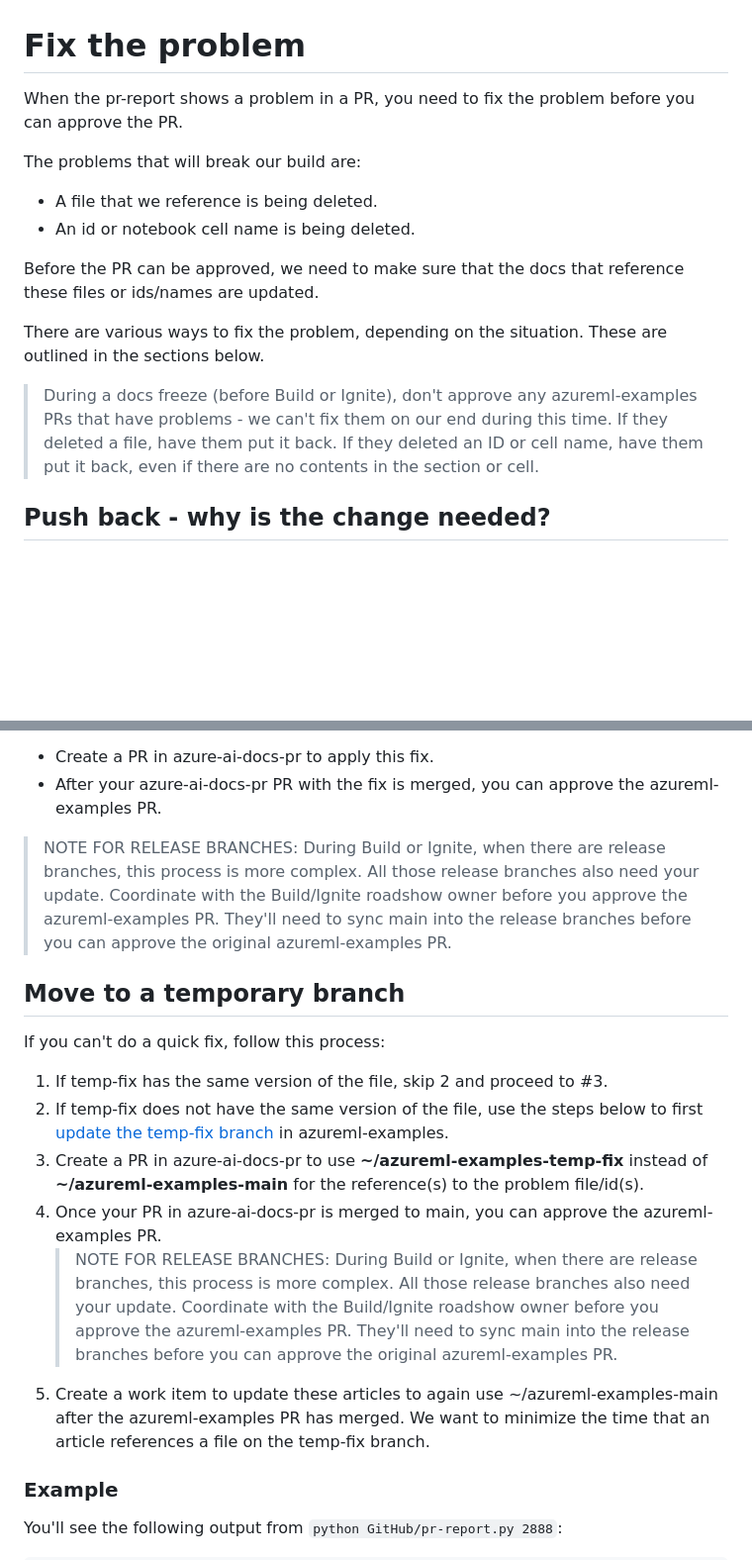
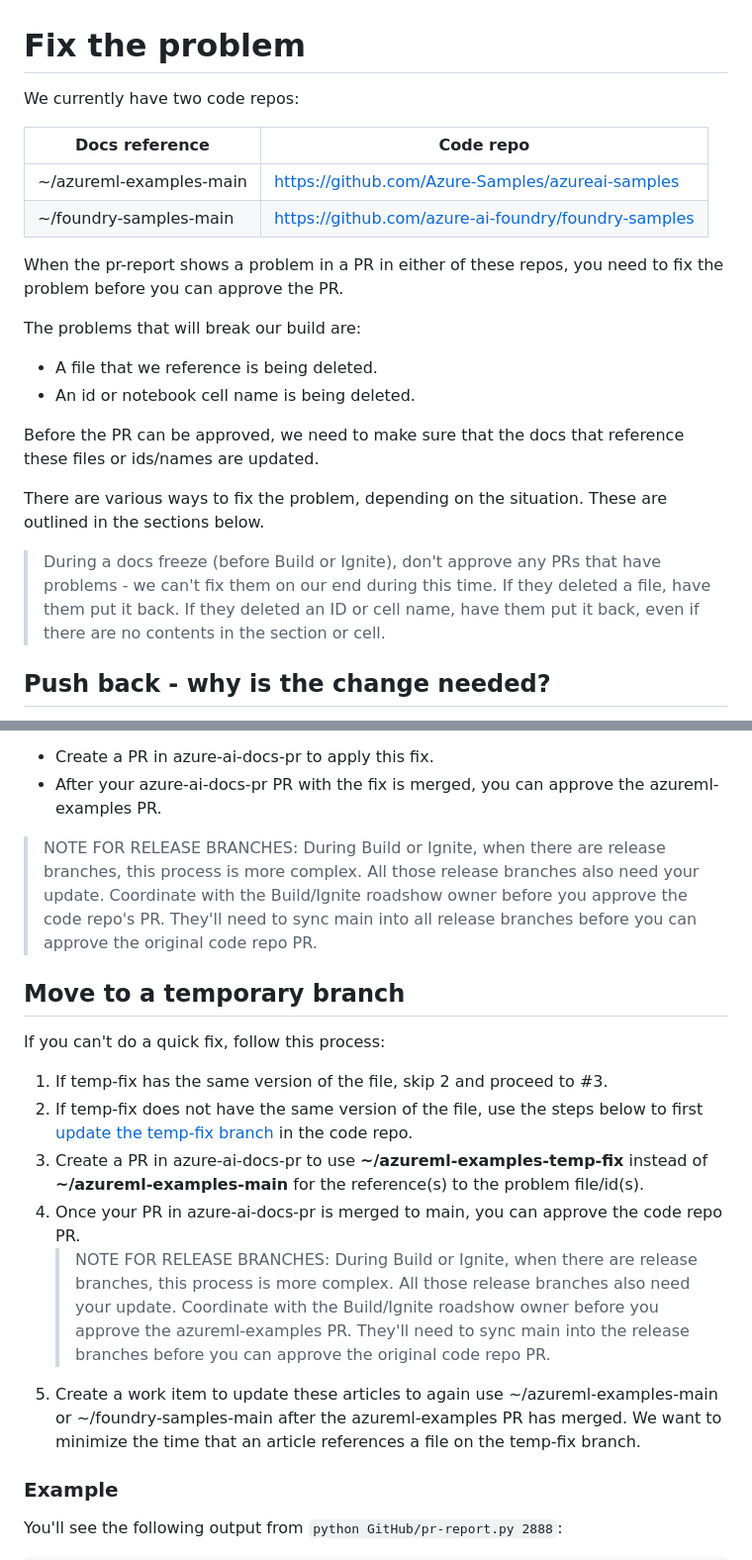
Before and after one commit to sdgilley/learn-tools, a Markdown page: fix-the-problem.md, 2 parts joined by grey strips. Shown at 99% size. Rendered like a GitHub page; blank space fills up the shorter version.

```diff
--- a/fix-the-problem.md
+++ b/fix-the-problem.md
@@ -1,6 +1,13 @@
 # Fix the problem
 
-When the pr-report shows a problem in a PR, you need to fix the problem before you can approve the PR.
+We currently have two code repos:
+
+| Docs reference | Code repo |
+| ---------------|-----------|
+| ~/azureml-examples-main | https://github.com/Azure-Samples/azureai-samples |
+| ~/foundry-samples-main | https://github.com/azure-ai-foundry/foundry-samples |
+
+When the pr-report shows a problem in a PR in either of these repos, you need to fix the problem before you can approve the PR.
 
 The problems that will break our build are:
 
@@ -11,7 +18,7 @@ Before the PR can be approved, we need to make sure that the docs that reference
 
 There are various ways to fix the problem, depending on the situation.  These are outlined in the sections below.
 
-> During a docs freeze (before Build or Ignite), don't approve any azureml-examples PRs that have problems - we can't fix them on our end during this time.  If they deleted a file, have them put it back.  If they deleted an ID or cell name, have them put it back, even if there are no contents in the section or cell.
+> During a docs freeze (before Build or Ignite), don't approve any PRs that have problems - we can't fix them on our end during this time.  If they deleted a file, have them put it back.  If they deleted an ID or cell name, have them put it back, even if there are no contents in the section or cell.
 >
 ## Push back - why is the change needed?
 
@@ -56,18 +63,18 @@ If you can quickly fix the reference in azure-ai-docs-pr, do so.  For example, i
 * Create a PR in azure-ai-docs-pr to apply this fix.
 * After your azure-ai-docs-pr PR with the fix is merged, you can approve the azureml-examples PR.
 
-> NOTE FOR RELEASE BRANCHES: During Build or Ignite, when there are release branches, this process is more complex. All those release branches also need your update.  Coordinate with the Build/Ignite roadshow owner before you approve the azureml-examples PR.  They'll need to sync main into the release branches before you can approve the original azureml-examples PR.
+> NOTE FOR RELEASE BRANCHES: During Build or Ignite, when there are release branches, this process is more complex. All those release branches also need your update.  Coordinate with the Build/Ignite roadshow owner before you approve the code repo's PR.  They'll need to sync main into all release branches before you can approve the original code repo PR.
 
 ## Move to a temporary branch
 
 If you can't do a quick fix, follow this process:
 
 1. If temp-fix has the same version of the file, skip 2 and proceed to #3.
-1. If temp-fix does not have the same version of the file, use the steps below to first [update the temp-fix branch](#temp-fix) in azureml-examples.
+1. If temp-fix does not have the same version of the file, use the steps below to first [update the temp-fix branch](#temp-fix) in the code repo.
 1. <a name="three"></a> Create a PR in azure-ai-docs-pr to use **~/azureml-examples-temp-fix** instead of **~/azureml-examples-main** for the reference(s) to the problem file/id(s).
-1. Once your PR in azure-ai-docs-pr is merged to main, you can approve the azureml-examples PR.
-   > NOTE FOR RELEASE BRANCHES: During Build or Ignite, when there are release branches, this process is more complex. All those release branches also need your update.  Coordinate with the Build/Ignite roadshow owner before you approve the azureml-examples PR.  They'll need to sync main into the release branches before you can approve the original azureml-examples PR.
-1. Create a work item to update these articles to again use ~/azureml-examples-main after the azureml-examples PR has merged.  We want to minimize the time that an article references a file on the temp-fix branch.
+1. Once your PR in azure-ai-docs-pr is merged to main, you can approve the code repo PR.
+   > NOTE FOR RELEASE BRANCHES: During Build or Ignite, when there are release branches, this process is more complex. All those release branches also need your update.  Coordinate with the Build/Ignite roadshow owner before you approve the azureml-examples PR.  They'll need to sync main into the release branches before you can approve the original code repo PR.
+1. Create a work item to update these articles to again use ~/azureml-examples-main or ~/foundry-samples-main after the azureml-examples PR has merged.  We want to minimize the time that an article references a file on the temp-fix branch.
 ### Example
 
 You'll see the following output from `python GitHub/pr-report.py 2888`:
```
